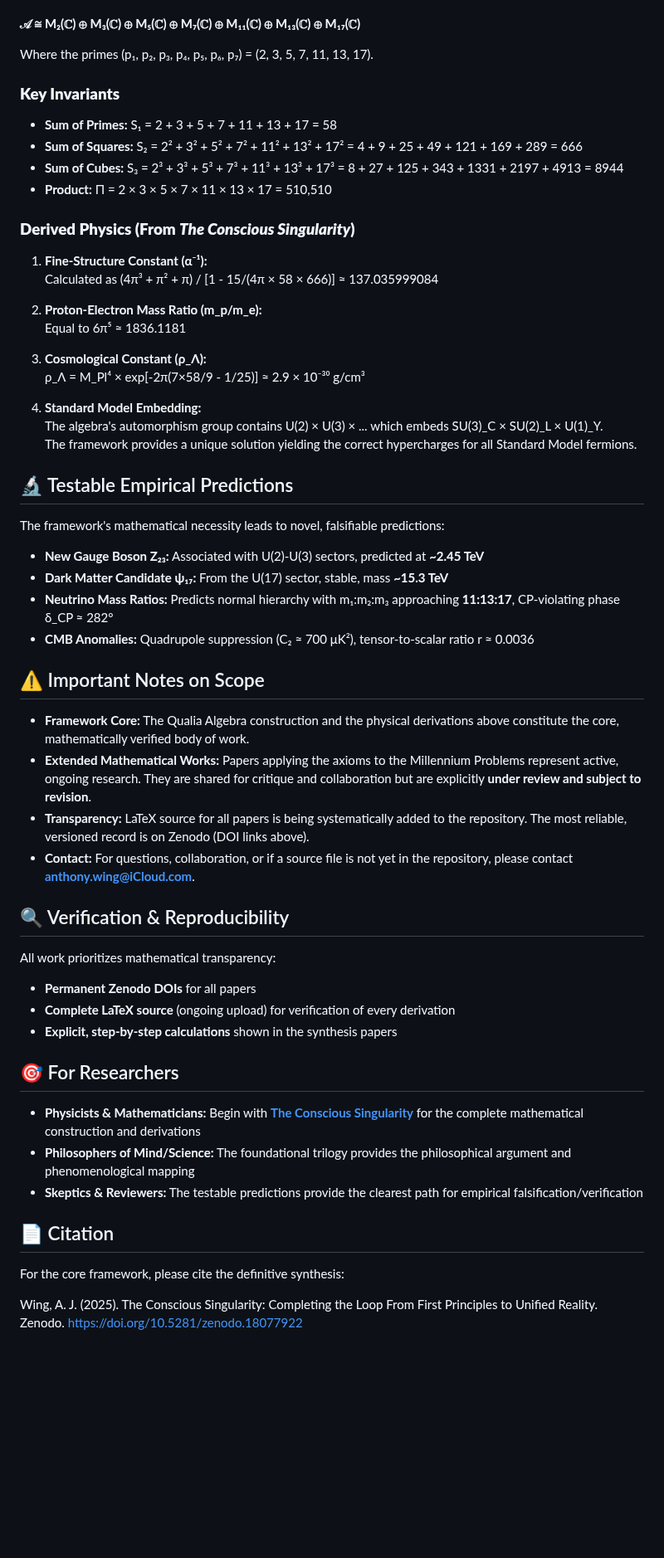
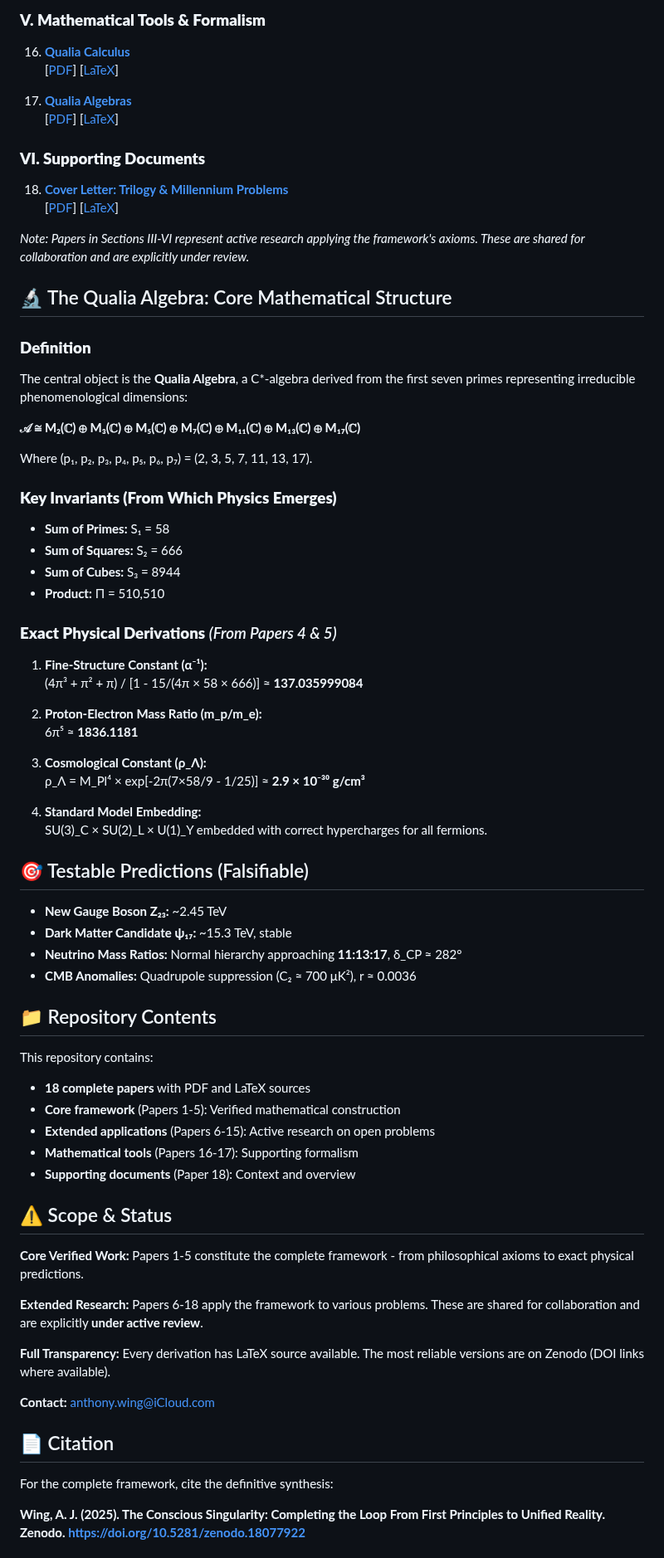
Before and after one commit to Conscious-Cosmos/Unified-Conscious-Field, a Markdown page: README.md, the part around one of its changes. Shown at 83% size. Drawn GitHub-style; blank space fills up the shorter version.

```diff
--- a/README.md
+++ b/README.md
@@ -58,60 +79,73 @@ The central object is the **Qualia Algebra**, a specific C*-algebra derived from
+### **V. Mathematical Tools & Formalism**
+16. **[Qualia Calculus](Qualia_calculus.pdf)**
+    [[PDF](Qualia_calculus.pdf)] [[LaTeX](Qualia_Calculus.tex)]
+
+17. **[Qualia Algebras](Qualia_Algebras.pdf)**
+    [[PDF](Qualia_Algebras.pdf)] [[LaTeX](Qualia_Algebras.tex)]
+
+### **VI. Supporting Documents**
+18. **[Cover Letter: Trilogy & Millennium Problems](Cover_Letter_Trilogy_Millennium.pdf)**
+    [[PDF](Cover_Letter_Trilogy_Millennium.pdf)] [[LaTeX](Cover_Letter_Trilogy_Millennium.tex)]
+
+*Note: Papers in Sections III-VI represent active research applying the framework's axioms. These are shared for collaboration and are explicitly under review.*
+
+## 🔬 The Qualia Algebra: Core Mathematical Structure
+
+### **Definition**
+The central object is the **Qualia Algebra**, a C*-algebra derived from the first seven primes representing irreducible phenomenological dimensions:
 
 **𝒜 ≅ M₂(ℂ) ⊕ M₃(ℂ) ⊕ M₅(ℂ) ⊕ M₇(ℂ) ⊕ M₁₁(ℂ) ⊕ M₁₃(ℂ) ⊕ M₁₇(ℂ)**
 
-Where the primes (p₁, p₂, p₃, p₄, p₅, p₆, p₇) = (2, 3, 5, 7, 11, 13, 17).
+Where (p₁, p₂, p₃, p₄, p₅, p₆, p₇) = (2, 3, 5, 7, 11, 13, 17).
 
-### **Key Invariants**
-- **Sum of Primes:** S₁ = 2 + 3 + 5 + 7 + 11 + 13 + 17 = 58
-- **Sum of Squares:** S₂ = 2² + 3² + 5² + 7² + 11² + 13² + 17² = 4 + 9 + 25 + 49 + 121 + 169 + 289 = 666
-- **Sum of Cubes:** S₃ = 2³ + 3³ + 5³ + 7³ + 11³ + 13³ + 17³ = 8 + 27 + 125 + 343 + 1331 + 2197 + 4913 = 8944
-- **Product:** Π = 2 × 3 × 5 × 7 × 11 × 13 × 17 = 510,510
+### **Key Invariants (From Which Physics Emerges)**
+- **Sum of Primes:** S₁ = 58
+- **Sum of Squares:** S₂ = 666
+- **Sum of Cubes:** S₃ = 8944
+- **Product:** Π = 510,510
 
-### **Derived Physics (From *The Conscious Singularity*)**
+### **Exact Physical Derivations** *(From Papers 4 & 5)*
 1.  **Fine-Structure Constant (α⁻¹):**
-    Calculated as (4π³ + π² + π) / [1 - 15/(4π × 58 × 666)] ≈ 137.035999084
+    (4π³ + π² + π) / [1 - 15/(4π × 58 × 666)] ≈ **137.035999084**
 
 2.  **Proton-Electron Mass Ratio (m_p/m_e):**
-    Equal to 6π⁵ ≈ 1836.1181
+    6π⁵ ≈ **1836.1181**
 
 3.  **Cosmological Constant (ρ_Λ):**
-    ρ_Λ = M_Pl⁴ × exp[-2π(7×58/9 - 1/25)] ≈ 2.9 × 10⁻³⁰ g/cm³
+    ρ_Λ = M_Pl⁴ × exp[-2π(7×58/9 - 1/25)] ≈ **2.9 × 10⁻³⁰ g/cm³**
 
 4.  **Standard Model Embedding:**
-    The algebra's automorphism group contains U(2) × U(3) × ... which embeds SU(3)_C × SU(2)_L × U(1)_Y.
-    The framework provides a unique solution yielding the correct hypercharges for all Standard Model fermions.
+    SU(3)_C × SU(2)_L × U(1)_Y embedded with correct hypercharges for all fermions.
 
-## 🔬 Testable Empirical Predictions
+## 🎯 Testable Predictions (Falsifiable)
 
-The framework's mathematical necessity leads to novel, falsifiable predictions:
+- **New Gauge Boson Z₂₃:** ~2.45 TeV
+- **Dark Matter Candidate ψ₁₇:** ~15.3 TeV, stable
+- **Neutrino Mass Ratios:** Normal hierarchy approaching **11:13:17**, δ_CP ≈ 282°
+- **CMB Anomalies:** Quadrupole suppression (C₂ ≈ 700 μK²), r ≈ 0.0036
 
-- **New Gauge Boson Z₂₃:** Associated with U(2)-U(3) sectors, predicted at **~2.45 TeV**
-- **Dark Matter Candidate ψ₁₇:** From the U(17) sector, stable, mass **~15.3 TeV**
-- **Neutrino Mass Ratios:** Predicts normal hierarchy with m₁:m₂:m₃ approaching **11:13:17**, CP-violating phase δ_CP ≈ 282°
-- **CMB Anomalies:** Quadrupole suppression (C₂ ≈ 700 μK²), tensor-to-scalar ratio r ≈ 0.0036
+## 📁 Repository Contents
 
-## ⚠️ Important Notes on Scope
+This repository contains:
+- **18 complete papers** with PDF and LaTeX sources
+- **Core framework** (Papers 1-5): Verified mathematical construction
+- **Extended applications** (Papers 6-15): Active research on open problems
+- **Mathematical tools** (Papers 16-17): Supporting formalism
+- **Supporting documents** (Paper 18): Context and overview
 
-- **Framework Core:** The Qualia Algebra construction and the physical derivations above constitute the core, mathematically verified body of work.
-- **Extended Mathematical Works:** Papers applying the axioms to the Millennium Problems represent active, ongoing research. They are shared for critique and collaboration but are explicitly **under review and subject to revision**.
-- **Transparency:** LaTeX source for all papers is being systematically added to the repository. The most reliable, versioned record is on Zenodo (DOI links above).
-- **Contact:** For questions, collaboration, or if a source file is not yet in the repository, please contact **anthony.wing@iCloud.com**.
+## ⚠️ Scope & Status
 
-## 🔍 Verification & Reproducibility
+**Core Verified Work:** Papers 1-5 constitute the complete framework - from philosophical axioms to exact physical predictions.
 
-All work prioritizes mathematical transparency:
-- **Permanent Zenodo DOIs** for all papers
-- **Complete LaTeX source** (ongoing upload) for verification of every derivation
-- **Explicit, step-by-step calculations** shown in the synthesis papers
+**Extended Research:** Papers 6-18 apply the framework to various problems. These are shared for collaboration and are explicitly **under active review**.
 
-## 🎯 For Researchers
+**Full Transparency:** Every derivation has LaTeX source available. The most reliable versions are on Zenodo (DOI links where available).
 
-- **Physicists & Mathematicians:** Begin with **[The Conscious Singularity](https://doi.org/10.5281/zenodo.18077922)** for the complete mathematical construction and derivations
-- **Philosophers of Mind/Science:** The foundational trilogy provides the philosophical argument and phenomenological mapping
-- **Skeptics & Reviewers:** The testable predictions provide the clearest path for empirical falsification/verification
+**Contact:** anthony.wing@iCloud.com
 
 ## 📄 Citation
 
-For the core framework, please cite the definitive synthesis:
+For the complete framework, cite the definitive synthesis:
 
-Wing, A. J. (2025). The Conscious Singularity: Completing the Loop From First Principles to Unified Reality. Zenodo. https://doi.org/10.5281/zenodo.18077922
+**Wing, A. J. (2025). The Conscious Singularity: Completing the Loop From First Principles to Unified Reality. Zenodo. https://doi.org/10.5281/zenodo.18077922**
 
```
Also changed, not shown: other parts of README.md (+55 -32 lines).
